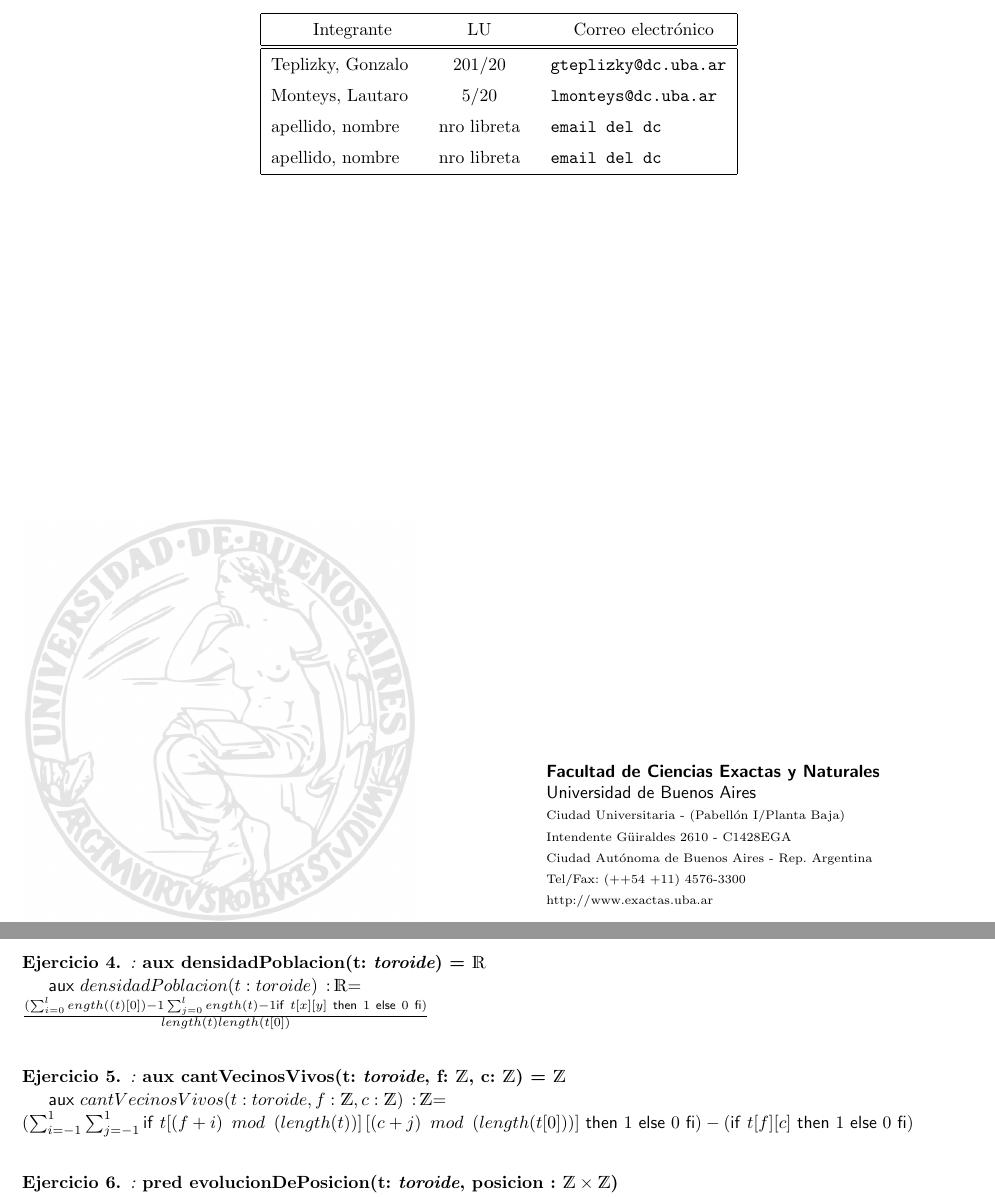
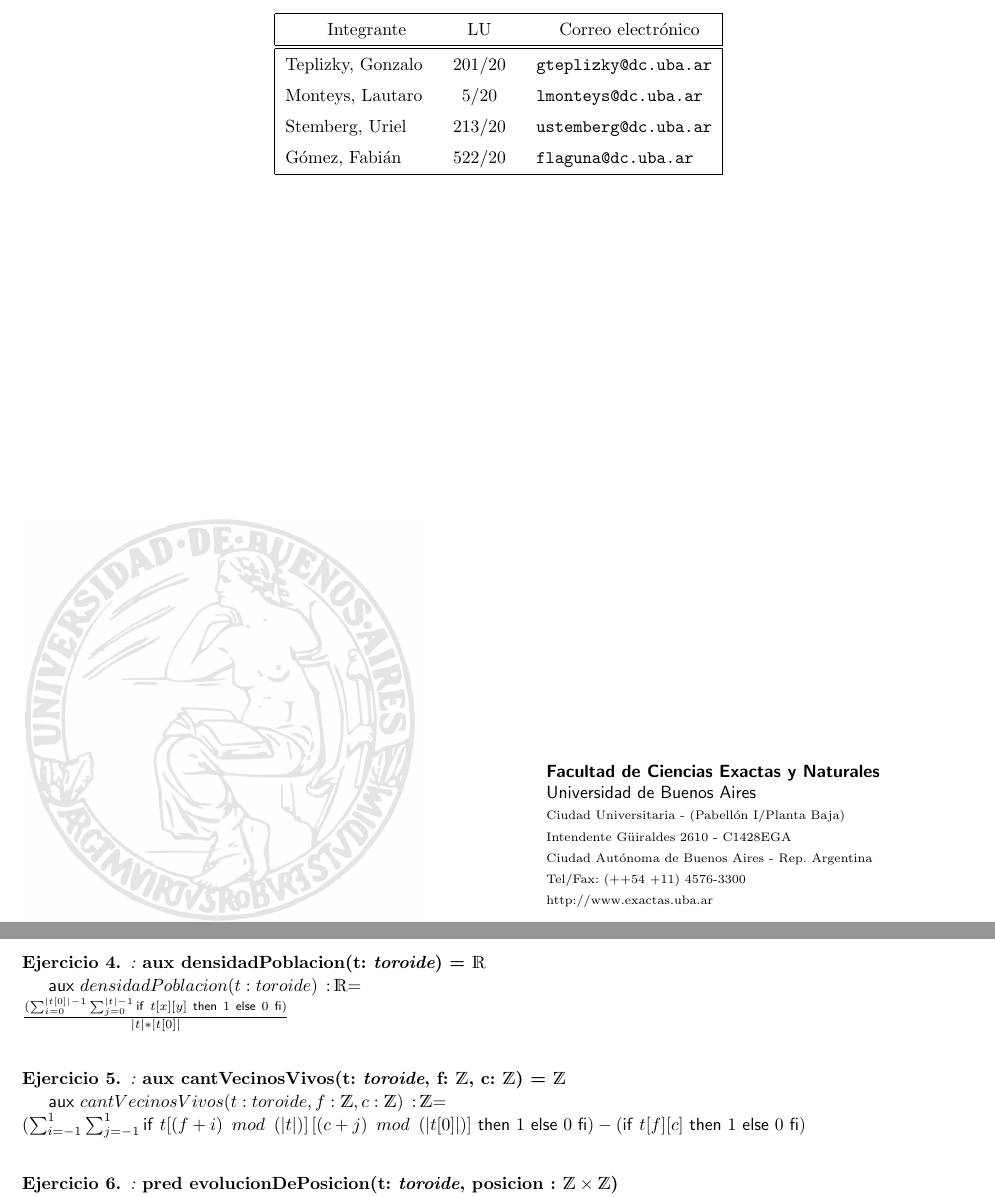
Before and after one commit to gonzUbA/TP1-Parte-1, a LaTeX document (Template-TPE/solucion.tex): two parts of pages 1 and 2 of 2, joined at a grey line, cut so that both start at the same text. Compiled offline with pdfLaTeX.

Commit message:
Agregados nombres y cambiado length por || en un ej

```diff
--- a/Template-TPE/solucion.tex
+++ b/Template-TPE/solucion.tex
@@ -26,7 +26,7 @@
 % CAMBIAR INTEGRANTES
 \integrante{Teplizky, Gonzalo}{201/20}{gteplizky@dc.uba.ar}
 \integrante{Monteys, Lautaro}{5/20}{lmonteys@dc.uba.ar}
-\integrante{apellido, nombre}{nro libreta}{email del dc}
-\integrante{apellido, nombre}{nro libreta}{email del dc}
+\integrante{Stemberg, Uriel}{213/20}{ustemberg@dc.uba.ar}
+\integrante{Gómez, Fabián}{522/20}{flaguna@dc.uba.ar}
 
 \maketitle
@@ -68,7 +68,7 @@ c
 \begin{ejercicio}[:]
 \textbf{aux densidadPoblacion(t: $\toroide$) = $\float$}
 
-\auxil{densidadPoblacion(t: toroide) \, : \, $\float$}{\newline\frac{(\sum_{i=0}^ length((t)[0])-1 \sum_{j=0}^ length(t)-1 \IfThenElse{t[x][y]}{1}{0})}{length(t)length(t[0])}}
+\auxil{densidadPoblacion(t: toroide) \, : \, $\float$}{\newline \frac {(\sum_{i=0}^{|t[0]|-1} \sum_{j=0}^{|t|-1} \IfThenElse{t[x][y]}{1}{0})} {|t|*|t[0]|}}
 
 
 
@@ -80,7 +80,7 @@ c
 \begin{ejercicio}[:]
 \textbf{aux cantVecinosVivos(t: $\toroide$, f: $\ent$, c: $\ent$) = $\ent$}
 
-\auxil{cantVecinosVivos(t: toroide, f:\ent, c:\ent) \, : \, $\ent$}{\newline(\sum_{i=-1}^1 \sum_{j=-1}^1 \IfThenElse{t[(f+i) \enspace mod \enspace (length(t))]\,[(c+j) \enspace mod \enspace (length(t[0]))]}{1}{0}) - (\IfThenElse{t[f][c]}{1}{0})}
+\auxil{cantVecinosVivos(t: toroide, f:\ent, c:\ent) \, : \, $\ent$}{\newline(\sum_{i=-1}^1 \sum_{j=-1}^1 \IfThenElse{t[(f+i) \enspace mod \enspace (|t|)]\,[(c+j) \enspace mod \enspace (|t[0]|)]}{1}{0}) - (\IfThenElse{t[f][c]}{1}{0})}
 
 \end{ejercicio}
 
```
Also changed, not shown: Template-TPE/solucion.tex (2 more changed lines).
